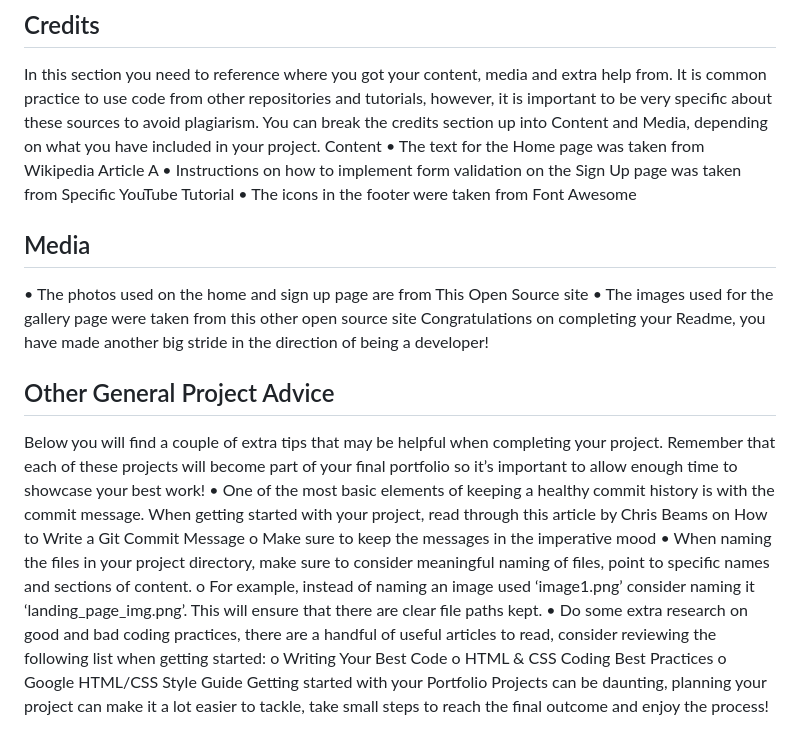
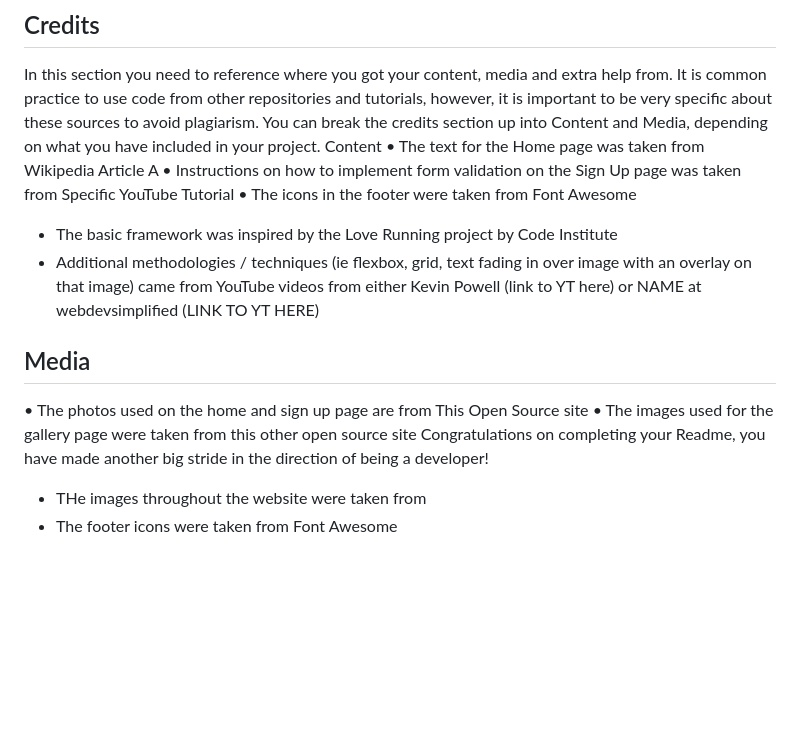
Before and after one commit to AliceOhio/reimagine.classical, a Markdown page: README.md, the part around the change. GitHub-like rendering; blank space fills up the shorter version.

Commit message:
docs: Add Deployment and Credits information to README.md

```diff
--- a/README.md
+++ b/README.md
@@ -139,19 +139,13 @@ Content
 •	Instructions on how to implement form validation on the Sign Up page was taken from Specific YouTube Tutorial
 •	The icons in the footer were taken from Font Awesome
 
+- The basic framework was inspired by the Love Running project by Code Institute
+- Additional methodologies / techniques (ie flexbox, grid, text fading in over image with an overlay on that image) came from YouTube videos from either Kevin Powell (link to YT here) or NAME at webdevsimplified (LINK TO YT HERE)
+
 ## Media
 •	The photos used on the home and sign up page are from This Open Source site
 •	The images used for the gallery page were taken from this other open source site
 Congratulations on completing your Readme, you have made another big stride in the direction of being a developer!
 
-## Other General Project Advice
-Below you will find a couple of extra tips that may be helpful when completing your project. Remember that each of these projects will become part of your final portfolio so it’s important to allow enough time to showcase your best work!
-•	One of the most basic elements of keeping a healthy commit history is with the commit message. When getting started with your project, read through this article by Chris Beams on How to Write a Git Commit Message
-o	Make sure to keep the messages in the imperative mood
-•	When naming the files in your project directory, make sure to consider meaningful naming of files, point to specific names and sections of content.
-o	For example, instead of naming an image used ‘image1.png’ consider naming it ‘landing_page_img.png’. This will ensure that there are clear file paths kept.
-•	Do some extra research on good and bad coding practices, there are a handful of useful articles to read, consider reviewing the following list when getting started:
-o	Writing Your Best Code
-o	HTML & CSS Coding Best Practices
-o	Google HTML/CSS Style Guide
-Getting started with your Portfolio Projects can be daunting, planning your project can make it a lot easier to tackle, take small steps to reach the final outcome and enjoy the process!
+- THe images throughout the website were taken from
+- The footer icons were taken from Font Awesome
```
